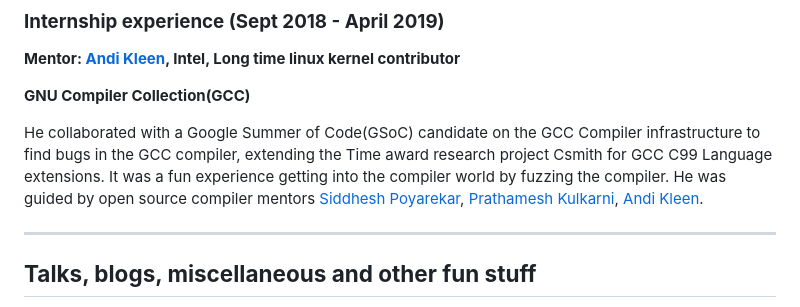
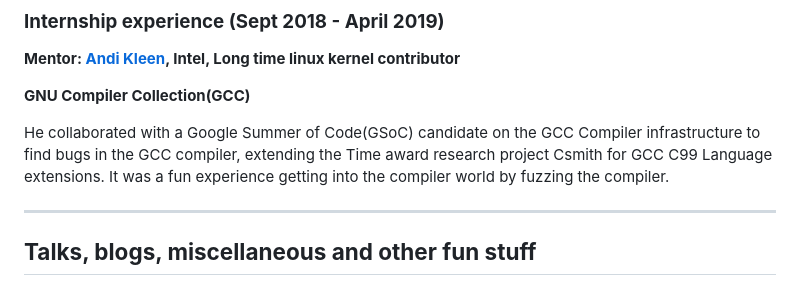
Before and after one commit to Sameeranjoshi/Sameeranjoshi.github.io, a Markdown page: index.md, the part around the change. Rendered like a GitHub page.

```diff
--- a/index.md
+++ b/index.md
@@ -47,7 +47,7 @@ He worked in various roles at AMD. Initially, he was working as a software verif
 
  **GNU Compiler Collection(GCC)**
 
-He collaborated with a Google Summer of Code(GSoC) candidate on the GCC Compiler infrastructure to find bugs in the GCC compiler, extending the Time award research project Csmith for GCC C99 Language extensions. It was a fun experience getting into the compiler world by fuzzing the compiler. He was guided by open source compiler mentors [Siddhesh Poyarekar](https://siddhesh.in/pages/about-me.html), [Prathamesh Kulkarni](), [Andi Kleen](https://www.halobates.de/).
+He collaborated with a Google Summer of Code(GSoC) candidate on the GCC Compiler infrastructure to find bugs in the GCC compiler, extending the Time award research project Csmith for GCC C99 Language extensions. It was a fun experience getting into the compiler world by fuzzing the compiler.
 
 ___
 ## **Talks, blogs, miscellaneous and other fun stuff**
```
